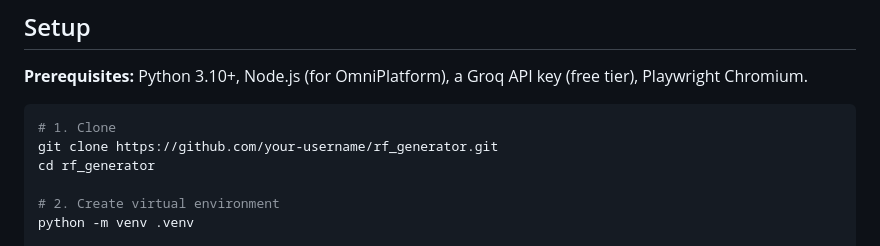
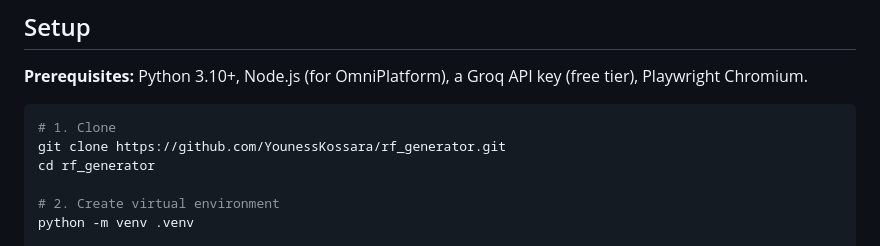
Before and after one commit to YounessKossara/rf_generator, a Markdown page: README.md, the part around the change. GitHub-like rendering.

Commit message:
docs: fix clone URL to real GitHub repo
Co-Authored-By: Claude Sonnet 4.6 <noreply@anthropic.com>

````diff
--- a/README.md
+++ b/README.md
@@ -319,7 +319,7 @@ The supervisor bot reports live agent status. Commands `/status`, `/approve <tas
 
 ```bash
 # 1. Clone
-git clone https://github.com/your-username/rf_generator.git
+git clone https://github.com/YounessKossara/rf_generator.git
 cd rf_generator
 
 # 2. Create virtual environment
````
